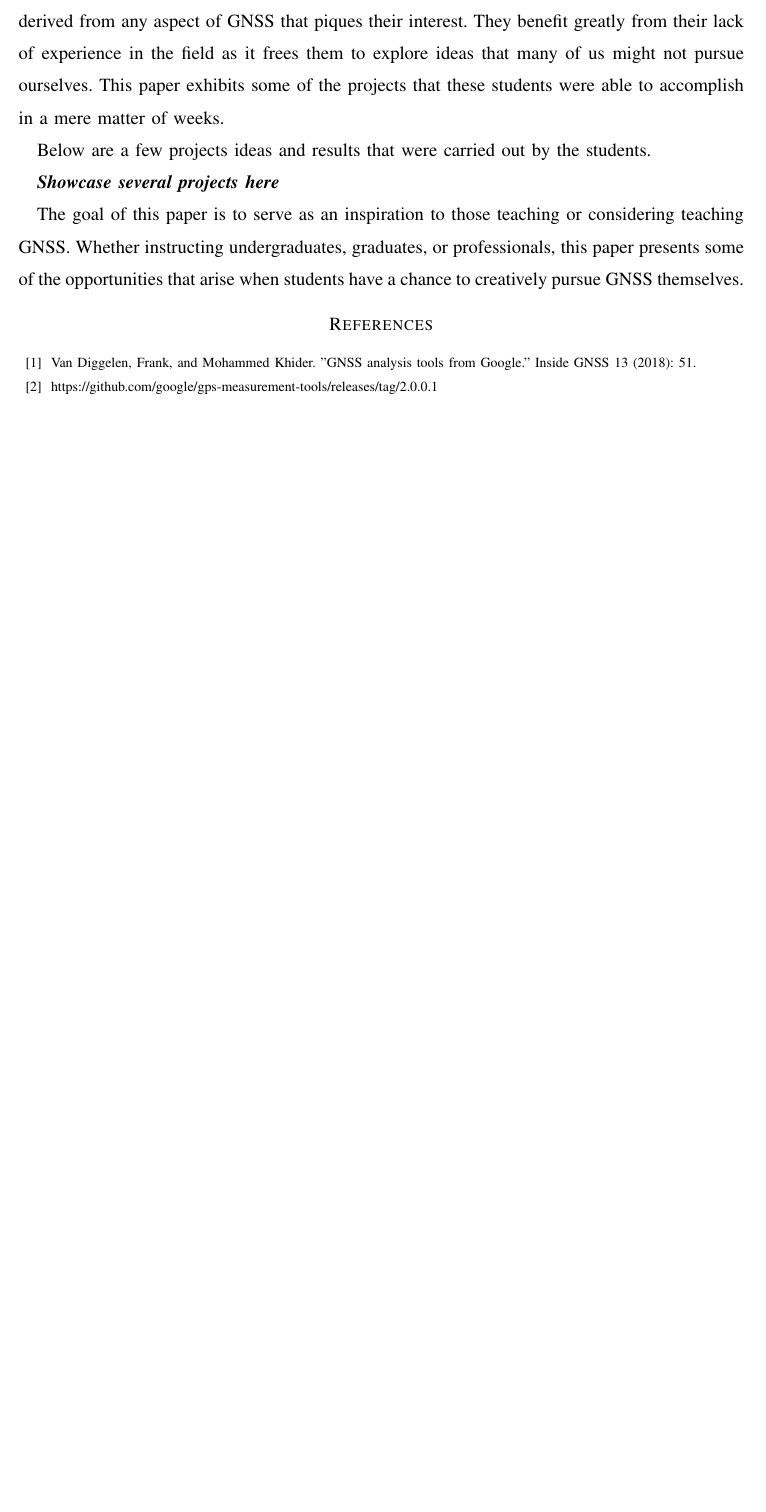
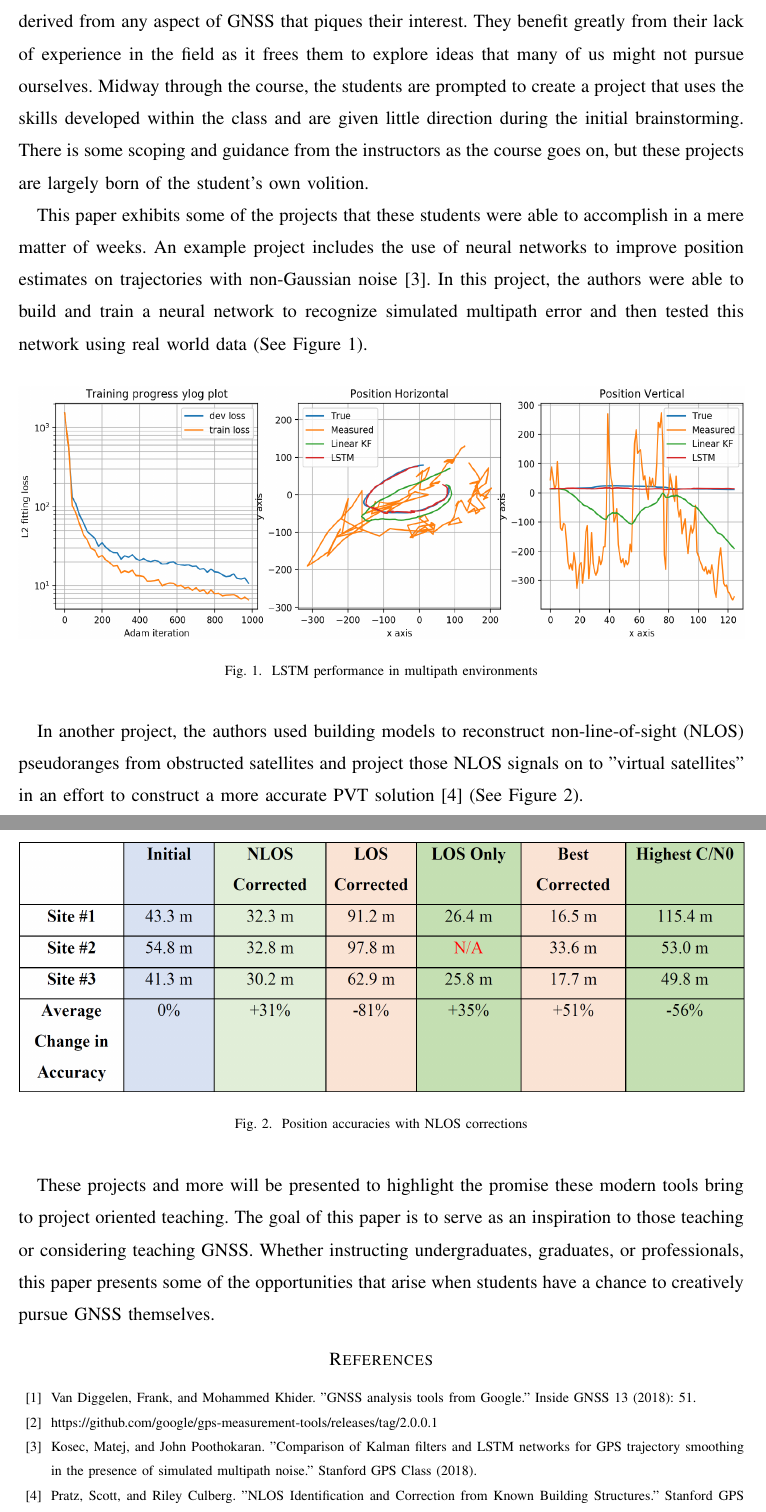
Before and after one commit to amneish/gps-in-the-classroom, a LaTeX paper (Abstract/GPS in the Classroom - Abstract.tex): part of page 2 of 2 before the commit and two parts of pages 2 and 3 of 3 after it, the two joined at a grey line, cut so that both start at the same text, the shorter picture padded with empty space. Compiled offline with pdfLaTeX; a missing font is replaced by an installed copy or a similar font; a LaTeX package or settings file that is missing is left out.

Commit message:
Added in past projects to abstract. Passing this version off to other authors for review

```diff
--- a/Abstract/GPS in the Classroom - Abstract.tex
+++ b/Abstract/GPS in the Classroom - Abstract.tex
@@ -7,6 +7,8 @@
 \usepackage{graphicx}
 \usepackage{textcomp}
 \usepackage{xcolor}
+\usepackage{float}
+\usepackage{setspace}
 \def\BibTeX{{\rm B\kern-.05em{\sc i\kern-.025em b}\kern-.08em
     T\kern-.1667em\lower.7ex\hbox{E}\kern-.125emX}}
 \begin{document}
@@ -78,19 +66,38 @@ The goal has been to help them explore the intersection between their passions a
 As a project based course, students learn of the different subsystems while they develop their own personal projects using the GNSS Analysis Tools.
 These projects can take inspiration from their current work and interests or they can be derived from any aspect of GNSS that piques their interest.
 They benefit greatly from their lack of experience in the field as it frees them to explore ideas that many of us might not pursue ourselves.
+Midway through the course, the students are prompted to create a project that uses the skills developed within the class and are given little direction during the initial brainstorming.
+There is some scoping and guidance from the instructors as the course goes on, but these projects are largely born of the student's own volition.
+
 This paper exhibits some of the projects that these students were able to accomplish in a mere matter of weeks.
+An example project includes the use of neural networks to improve position estimates on trajectories with non-Gaussian noise \cite{LSTM2018}.
+In this project, the authors were able to build and train a neural network to recognize simulated multipath error and then tested this network using real world data (See Figure \ref{LSTM}).
 
+\begin{figure}[H]
+    \centering
+    \includegraphics[width=6.5in, height=2.25in]{Figures/Mateh-LSTM.PNG}
+    \caption{LSTM performance in multipath environments}
+    \label{LSTM}
+\end{figure}
 
-Below are a few projects ideas and results that were carried out by the students.
+In another project, the authors used building models to reconstruct non-line-of-sight (NLOS) pseudoranges from obstructed satellites and project those NLOS signals on to "virtual satellites" in an effort to construct a more accurate PVT solution \cite{NLOS2018} (See Figure \ref{NLOS}).
 
-\textit{\textbf{Showcase several projects here}}
+\begin{figure}[H]
+    \centering
+    \includegraphics[width=6.5in, height=2.25in]{Figures/NLOS-Table.PNG}
+    \caption{Position accuracies with NLOS corrections}
+    \label{NLOS}
+\end{figure}
 
+These projects and more will be presented to highlight the promise these modern tools bring to project oriented teaching.
 The goal of this paper is to serve as an inspiration to those teaching or considering teaching GNSS.
 Whether instructing undergraduates, graduates, or professionals, this paper presents some of the opportunities that arise when students have a chance to creatively pursue GNSS themselves.
 
 \begin{thebibliography}{00}
     \bibitem{vanDiggelen2018} Van Diggelen, Frank, and Mohammed Khider. "GNSS analysis tools from Google." Inside GNSS 13 (2018): 51.
     \bibitem{GNSSAnalysisTools} https://github.com/google/gps-measurement-tools/releases/tag/2.0.0.1
+    \bibitem{LSTM2018} Kosec, Matej, and John Poothokaran. "Comparison of Kalman filters and LSTM networks for GPS trajectory smoothing in the presence of simulated multipath noise." Stanford GPS Class (2018).
+    \bibitem{NLOS2018} Pratz, Scott, and Riley Culberg. "NLOS Identification and Correction from Known Building Structures." Stanford GPS Class (2018).
 
 \end{thebibliography}
 
```
Also changed, not shown: Abstract/GPS in the Classroom - Abstract.pdf, Abstract/GPS in the Classroom - Abstract.tex (20 more changed lines).
